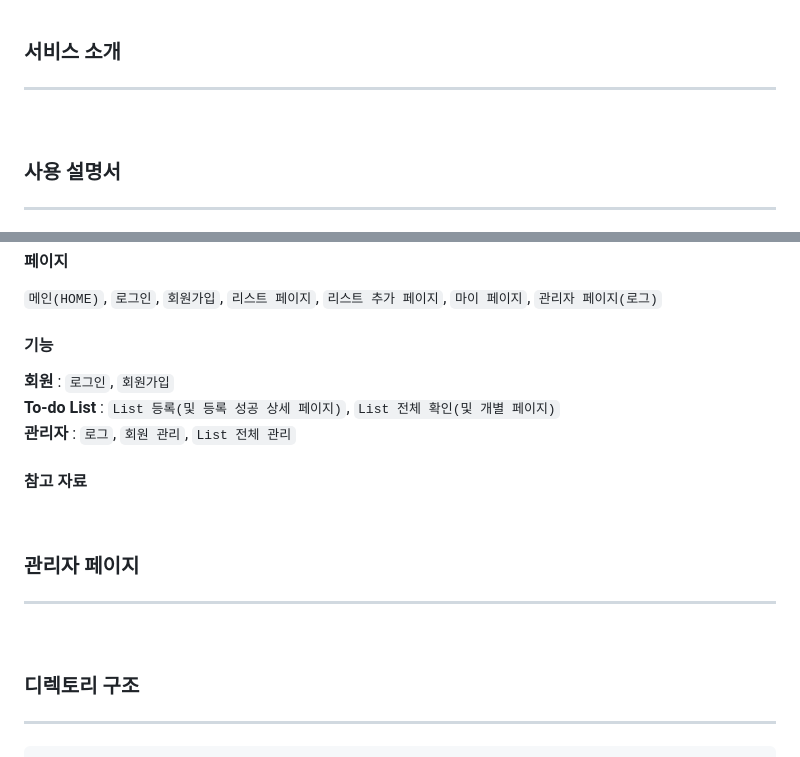
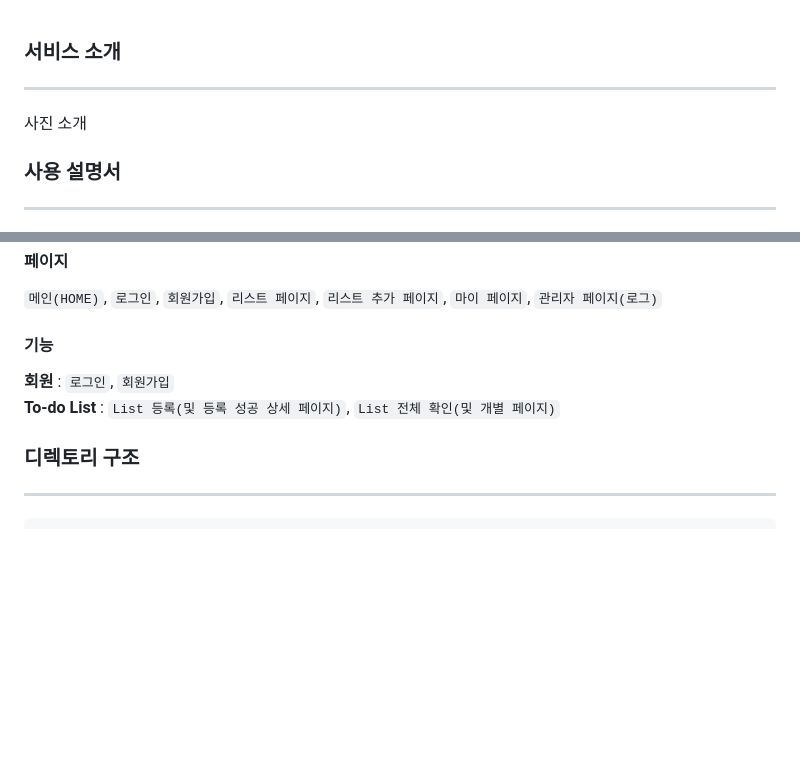
Before and after one commit to SeungTaeGit/CheckMate, a Markdown page: README.md, 2 parts joined by grey strips. Drawn GitHub-style; blank space fills up the shorter version.

```diff
--- a/README.md
+++ b/README.md
@@ -3,6 +3,8 @@
 
 ### 서비스 소개
 ---
+사진
+소개
 <br>
 
 
@@ -17,14 +19,7 @@
   `메인(HOME)`, `로그인`, `회원가입`, `리스트 페이지`, `리스트 추가 페이지`, `마이 페이지`, `관리자 페이지(로그)`
   #### 기능
   **회원** : `로그인`, `회원가입` <br>
-  **To-do List** : `List 등록(및 등록 성공 상세 페이지)`, `List 전체 확인(및 개별 페이지)` <br>
-  **관리자** : `로그`, `회원 관리`, `List 전체 관리` <br>
-  #### 참고 자료
-<br>
-
-
-### 관리자 페이지
----
+  **To-do List** : `List 등록(및 등록 성공 상세 페이지)`, `List 전체 확인(및 개별 페이지)`
 <br>
 
 
```
